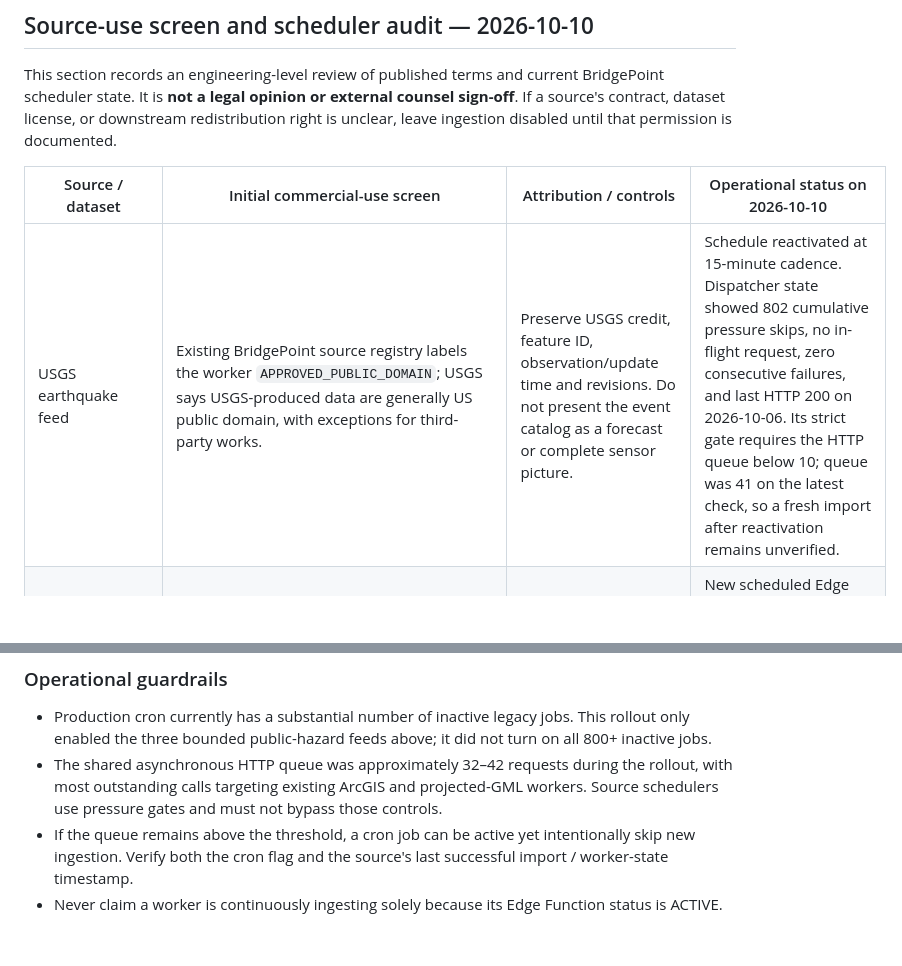
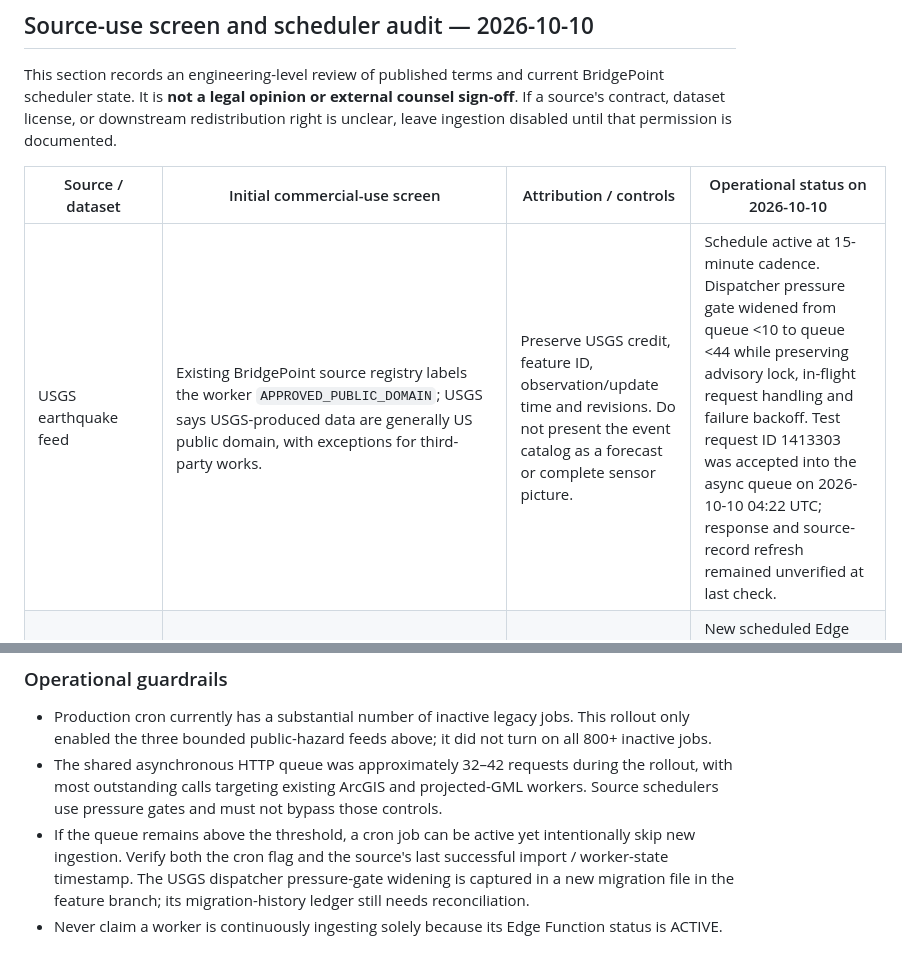
Before and after one commit to olekingkole28-dot/bridgepoint_data_studio, a Markdown page: docs/global-intelligence/SOURCE_REGISTER_V1.md, 2 parts joined by grey strips. Rendered like a GitHub page; blank space fills up the shorter version.

Commit message:
Update USGS continuous-ingestion readiness status

```diff
--- a/docs/global-intelligence/SOURCE_REGISTER_V1.md
+++ b/docs/global-intelligence/SOURCE_REGISTER_V1.md
@@ -48,7 +48,7 @@ This section records an engineering-level review of published terms and current
 
 | Source / dataset | Initial commercial-use screen | Attribution / controls | Operational status on 2026-10-10 |
 |---|---|---|---|
-| USGS earthquake feed | Existing BridgePoint source registry labels the worker `APPROVED_PUBLIC_DOMAIN`; USGS says USGS-produced data are generally US public domain, with exceptions for third-party works. | Preserve USGS credit, feature ID, observation/update time and revisions. Do not present the event catalog as a forecast or complete sensor picture. | Schedule reactivated at 15-minute cadence. Dispatcher state showed 802 cumulative pressure skips, no in-flight request, zero consecutive failures, and last HTTP 200 on 2026-10-06. Its strict gate requires the HTTP queue below 10; queue was 41 on the latest check, so a fresh import after reactivation remains unverified. |
+| USGS earthquake feed | Existing BridgePoint source registry labels the worker `APPROVED_PUBLIC_DOMAIN`; USGS says USGS-produced data are generally US public domain, with exceptions for third-party works. | Preserve USGS credit, feature ID, observation/update time and revisions. Do not present the event catalog as a forecast or complete sensor picture. | Schedule active at 15-minute cadence. Dispatcher pressure gate widened from queue <10 to queue <44 while preserving advisory lock, in-flight request handling and failure backoff. Test request ID 1413303 was accepted into the async queue on 2026-10-10 04:22 UTC; response and source-record refresh remained unverified at last check. |
 | GDACS tropical-cyclone and flood event feeds | Existing BridgePoint source metadata labels these feeds `APPROVED_CC_BY_4_0_ATTRIBUTION_REQUIRED`; the product must retain GDACS attribution and the dataset-specific terms. | Attribute GDACS / the originating issuing authority; keep alerts as modeled early-warning context, not confirmed local damage or ground truth. | New scheduled Edge Function call every 30 minutes. A guarded test request (ID 1413282) was queued on 2026-10-10 04:20 UTC; its HTTP response and a newer source-import timestamp were not yet confirmed at the latest check. |
 | WMO Severe Weather Information Centre (SWIC) | The official SWIC notes say warnings may be reused by media or other websites; it also says the warning issuer (RSMC, TCWC or NMHS) should be identified. Engineering screen supports cautious website reuse with issuer attribution; confirm any unusual downstream contract/use with counsel. | Preserve origin/issuer where present, published/observed time, map-data disclaimers and warning validity. | Worker schedule reactivated every 2 minutes with queue/database pressure gates. A refresh succeeded on 2026-10-10 04:19:19 UTC, but the worker reported one CAP detail-fetch failure; treat this as partial success. |
 | NWS API | NWS says API data are open data and free for any purpose subject to reasonable rate limits; its disclaimer bars misleading endorsement and says not to modify content then present it as official government material. | Use a descriptive User-Agent; cache according to feed cadence; keep issue/effective/expiry timestamps; retain NOAA/NWS source attribution and non-endorsement language. | Source-level terms screened; a new adapter is not being activated here. The existing live-weather dispatcher has accumulated thousands of pressure skips and needs queue-health remediation before reactivation. |
@@ -62,5 +62,5 @@ This section records an engineering-level review of published terms and current
 
 - Production cron currently has a substantial number of inactive legacy jobs. This rollout only enabled the three bounded public-hazard feeds above; it did not turn on all 800+ inactive jobs.
 - The shared asynchronous HTTP queue was approximately 32–42 requests during the rollout, with most outstanding calls targeting existing ArcGIS and projected-GML workers. Source schedulers use pressure gates and must not bypass those controls.
-- If the queue remains above the threshold, a cron job can be active yet intentionally skip new ingestion. Verify both the cron flag and the source's last successful import / worker-state timestamp.
+- If the queue remains above the threshold, a cron job can be active yet intentionally skip new ingestion. Verify both the cron flag and the source's last successful import / worker-state timestamp. The USGS dispatcher pressure-gate widening is captured in a new migration file in the feature branch; its migration-history ledger still needs reconciliation.
 - Never claim a worker is continuously ingesting solely because its Edge Function status is ACTIVE.
```
